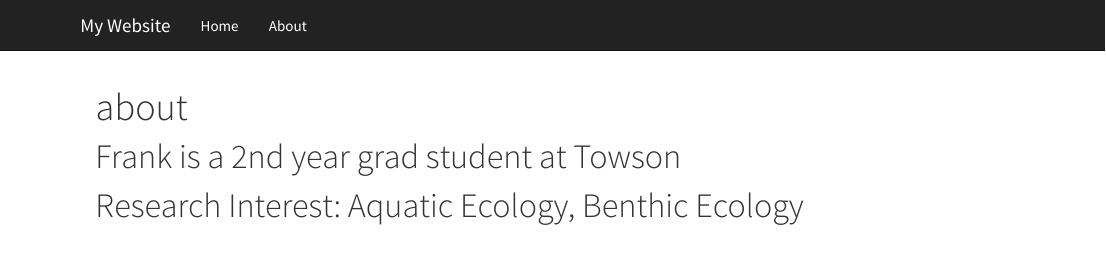
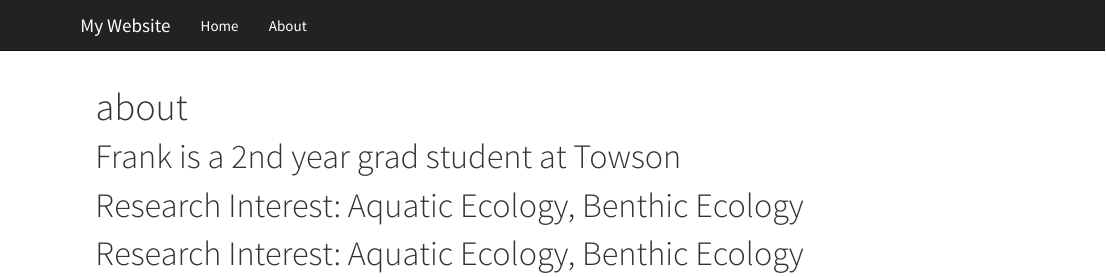
Before and after one commit to tquach123/frank-quach, an R Markdown document (about.Rmd): the page in a window 1100 px wide, from its top. Rendered offline with R 4.5, knitr and Pandoc, with nearby package versions.

Commit message:
Update about.Rmd

```diff
--- a/about.Rmd
+++ b/about.Rmd
@@ -5,3 +5,5 @@ title: "about"
 # Frank is a 2nd year grad student at Towson
 
 # Research Interest: Aquatic Ecology, Benthic Ecology
+
+# Research Interest: Aquatic Ecology, Benthic Ecology
```
